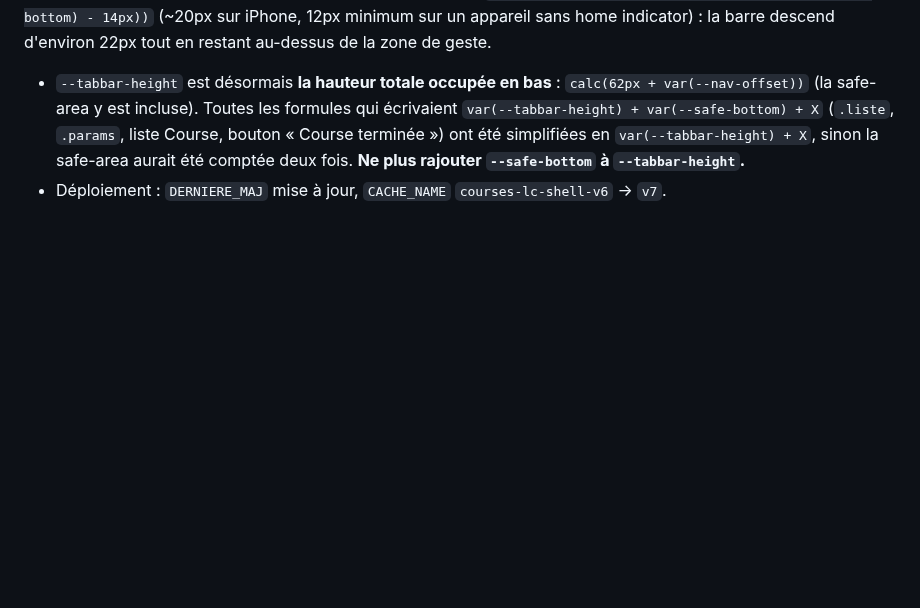
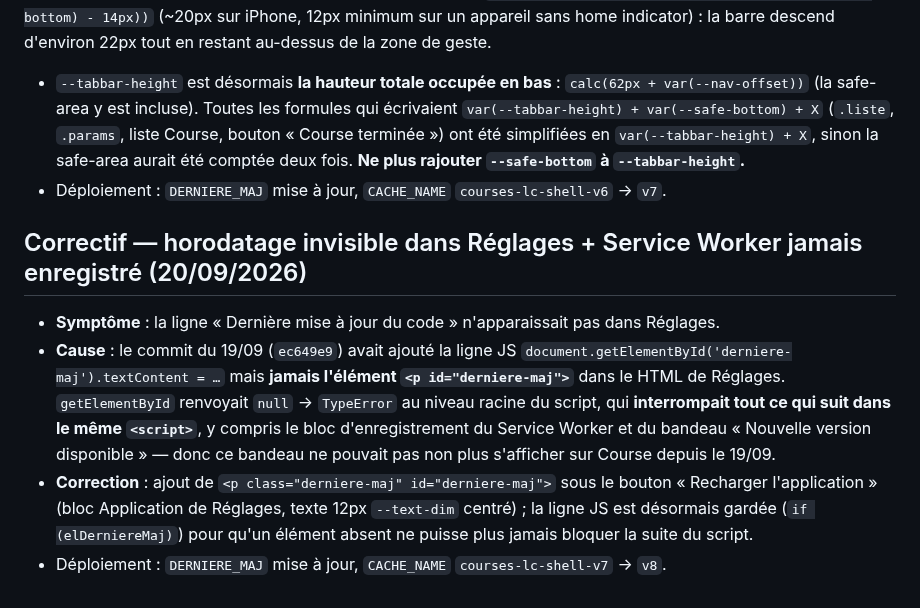
Before and after one commit to corentindebritocanica-cloud/PORTAIL-DUO, a Markdown page: Course/README.md, the part around the change. GitHub-like rendering; blank space fills up the shorter version.

Commit message:
docs(course): documente le fix horodatage + SW non enregistre

```diff
--- a/Course/README.md
+++ b/Course/README.md
@@ -107,3 +107,9 @@ Suite à tout le chantier de débogage ci-dessus, un document de référence a
 Retour d'usage de Corentin : la barre flottante était trop haute. Elle était posée à `safe-area-inset-bottom + 8px` du bord (~42px sur iPhone à home indicator). Nouvelle variable `--nav-offset: max(12px, calc(env(safe-area-inset-bottom) - 14px))` (~20px sur iPhone, 12px minimum sur un appareil sans home indicator) : la barre descend d'environ 22px tout en restant au-dessus de la zone de geste.
 - `--tabbar-height` est désormais **la hauteur totale occupée en bas** : `calc(62px + var(--nav-offset))` (la safe-area y est incluse). Toutes les formules qui écrivaient `var(--tabbar-height) + var(--safe-bottom) + X` (`.liste`, `.params`, liste Course, bouton « Course terminée ») ont été simplifiées en `var(--tabbar-height) + X`, sinon la safe-area aurait été comptée deux fois. **Ne plus rajouter `--safe-bottom` à `--tabbar-height`.**
 - Déploiement : `DERNIERE_MAJ` mise à jour, `CACHE_NAME` `courses-lc-shell-v6` → `v7`.
+
+## Correctif — horodatage invisible dans Réglages + Service Worker jamais enregistré (20/09/2026)
+- **Symptôme** : la ligne « Dernière mise à jour du code » n'apparaissait pas dans Réglages.
+- **Cause** : le commit du 19/09 (`ec649e9`) avait ajouté la ligne JS `document.getElementById('derniere-maj').textContent = …` mais **jamais l'élément `<p id="derniere-maj">`** dans le HTML de Réglages. `getElementById` renvoyait `null` → `TypeError` au niveau racine du script, qui **interrompait tout ce qui suit dans le même `<script>`**, y compris le bloc d'enregistrement du Service Worker et du bandeau « Nouvelle version disponible » — donc ce bandeau ne pouvait pas non plus s'afficher sur Course depuis le 19/09.
+- **Correction** : ajout de `<p class="derniere-maj" id="derniere-maj">` sous le bouton « Recharger l'application » (bloc Application de Réglages, texte 12px `--text-dim` centré) ; la ligne JS est désormais gardée (`if (elDerniereMaj)`) pour qu'un élément absent ne puisse plus jamais bloquer la suite du script.
+- Déploiement : `DERNIERE_MAJ` mise à jour, `CACHE_NAME` `courses-lc-shell-v7` → `v8`.
```
